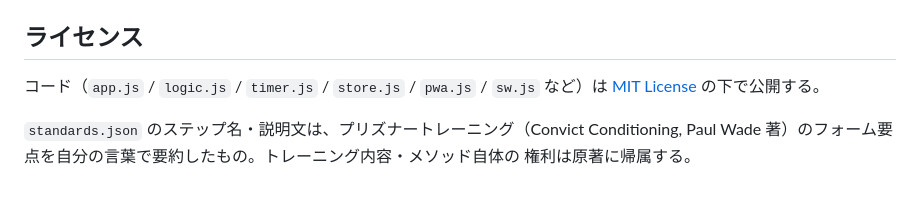
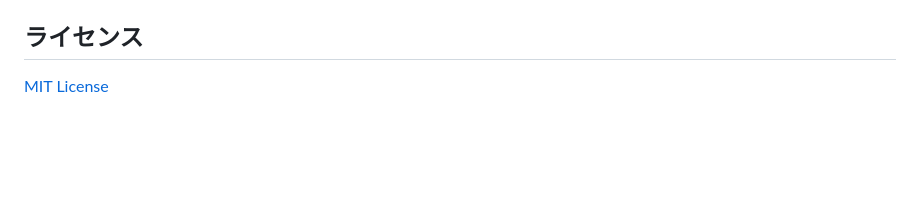
Before and after one commit to gonico525/big6, a Markdown page: README.md, the part around the change. Rendered like a GitHub page; blank space fills up the shorter version.

Commit message:
README: ライセンス注記を簡略化
standards.json の由来注記は一般的なエクササイズ名・手法の範囲であり
不要と判断して削除した。

```diff
--- a/README.md
+++ b/README.md
@@ -131,9 +131,4 @@ Service Worker は stale-while-revalidate で動く。キャッシュを返し
 
 ## ライセンス
 
-コード（`app.js` / `logic.js` / `timer.js` / `store.js` / `pwa.js` / `sw.js` など）は
-[MIT License](LICENSE) の下で公開する。
-
-`standards.json` のステップ名・説明文は、プリズナートレーニング（Convict Conditioning,
-Paul Wade 著）のフォーム要点を自分の言葉で要約したもの。トレーニング内容・メソッド自体の
-権利は原著に帰属する。
+[MIT License](LICENSE)
```
